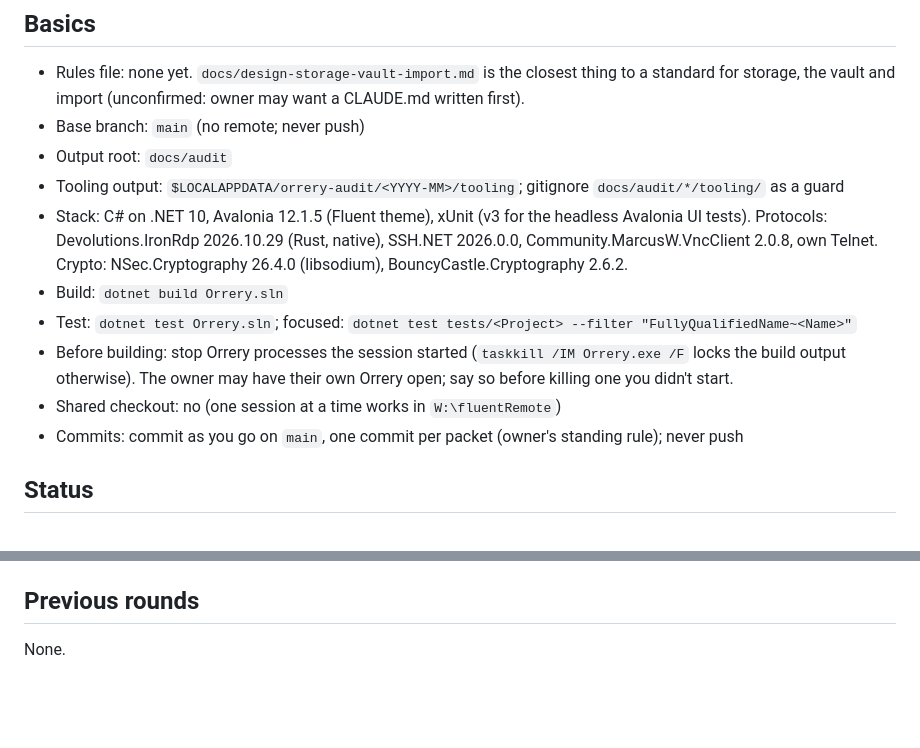
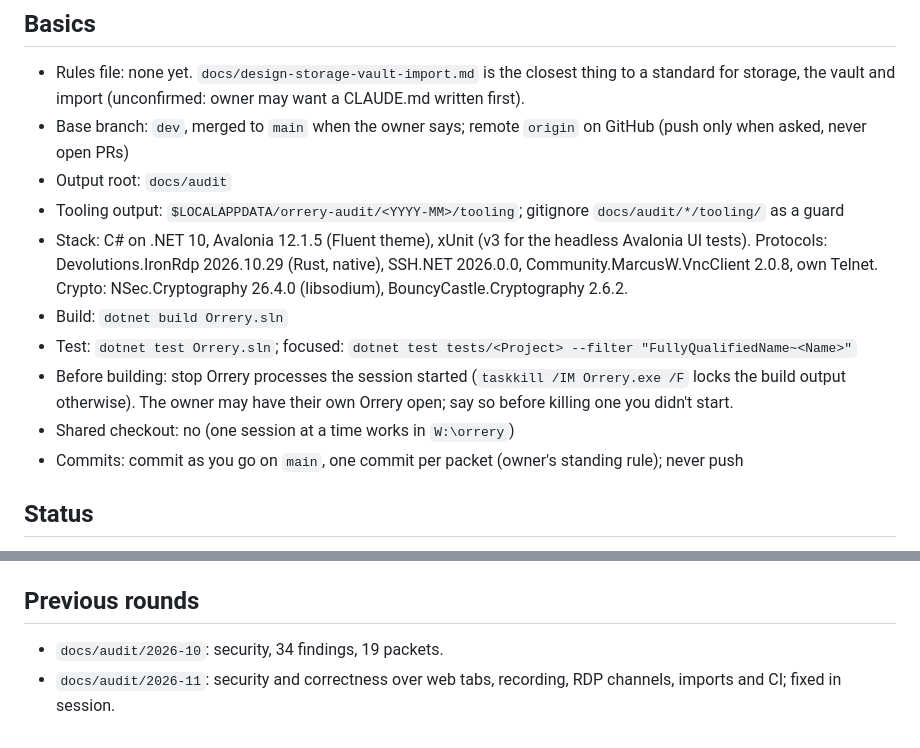
Before and after one commit to InspireNXE/Orrery, a Markdown page: .claude/audit-profile.md, 2 parts joined by grey strips. Drawn GitHub-style; blank space fills up the shorter version.

```diff
--- a/.claude/audit-profile.md
+++ b/.claude/audit-profile.md
@@ -7,7 +7,7 @@ connects to, files it imports, other local users and processes, and anyone who g
 ## Basics
 - Rules file: none yet. `docs/design-storage-vault-import.md` is the closest thing to a standard for
   storage, the vault and import (unconfirmed: owner may want a CLAUDE.md written first).
-- Base branch: `main` (no remote; never push)
+- Base branch: `dev`, merged to `main` when the owner says; remote `origin` on GitHub (push only when asked, never open PRs)
 - Output root: `docs/audit`
 - Tooling output: `$LOCALAPPDATA/orrery-audit/<YYYY-MM>/tooling`; gitignore `docs/audit/*/tooling/` as a guard
 - Stack: C# on .NET 10, Avalonia 12.1.5 (Fluent theme), xUnit (v3 for the headless Avalonia UI tests). Protocols:
@@ -18,7 +18,7 @@ connects to, files it imports, other local users and processes, and anyone who g
 - Before building: stop Orrery processes the session started (`taskkill /IM Orrery.exe /F` locks the
   build output otherwise). The owner may have their own Orrery open; say so before killing one you
   didn't start.
-- Shared checkout: no (one session at a time works in `W:\fluentRemote`)
+- Shared checkout: no (one session at a time works in `W:\orrery`)
 - Commits: commit as you go on `main`, one commit per packet (owner's standing rule); never push
 
 ## Status
@@ -104,4 +104,5 @@ connects to, files it imports, other local users and processes, and anyone who g
 - Existing docs to keep in sync: `docs/design-storage-vault-import.md`, `docs/packaging.md`
 
 ## Previous rounds
-None.
+- `docs/audit/2026-10`: security, 34 findings, 19 packets.
+- `docs/audit/2026-11`: security and correctness over web tabs, recording, RDP channels, imports and CI; fixed in session.
```
Also changed, not shown: README.md (+27 -11 lines), SECURITY.md (+3 -0 lines), docs/images/connection-lost.png, docs/images/main-window.png, docs/images/quick-connect.png, docs/images/recording-playback.png, docs/images/recording.png, docs/images/social-preview.png, 2 other files.
